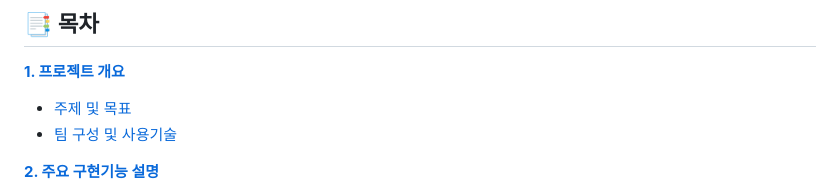
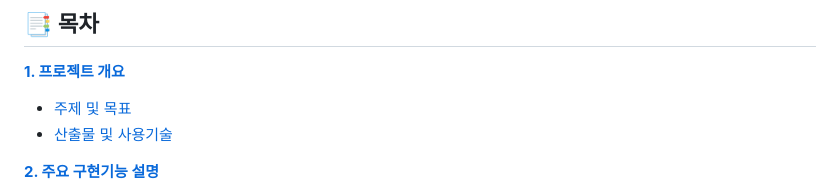
Before and after one commit to yunuyununu/Blah_Blah, a Markdown page: README.md, the part around the change. GitHub-like rendering.

```diff
--- a/README.md
+++ b/README.md
@@ -10,7 +10,7 @@
 
 [__1. 프로젝트 개요__](#-프로젝트-개요)
    - [주제 및 목표](#-주제-및-목표)
-   - [팀 구성 및 사용기술](#-팀-구성-및-사용기술)
+   - [산출물 및 사용기술](#-산출물-및-사용기술)
 
 
 [__2. 주요 구현기능 설명__](#-주요-구현기능-설명)
```
